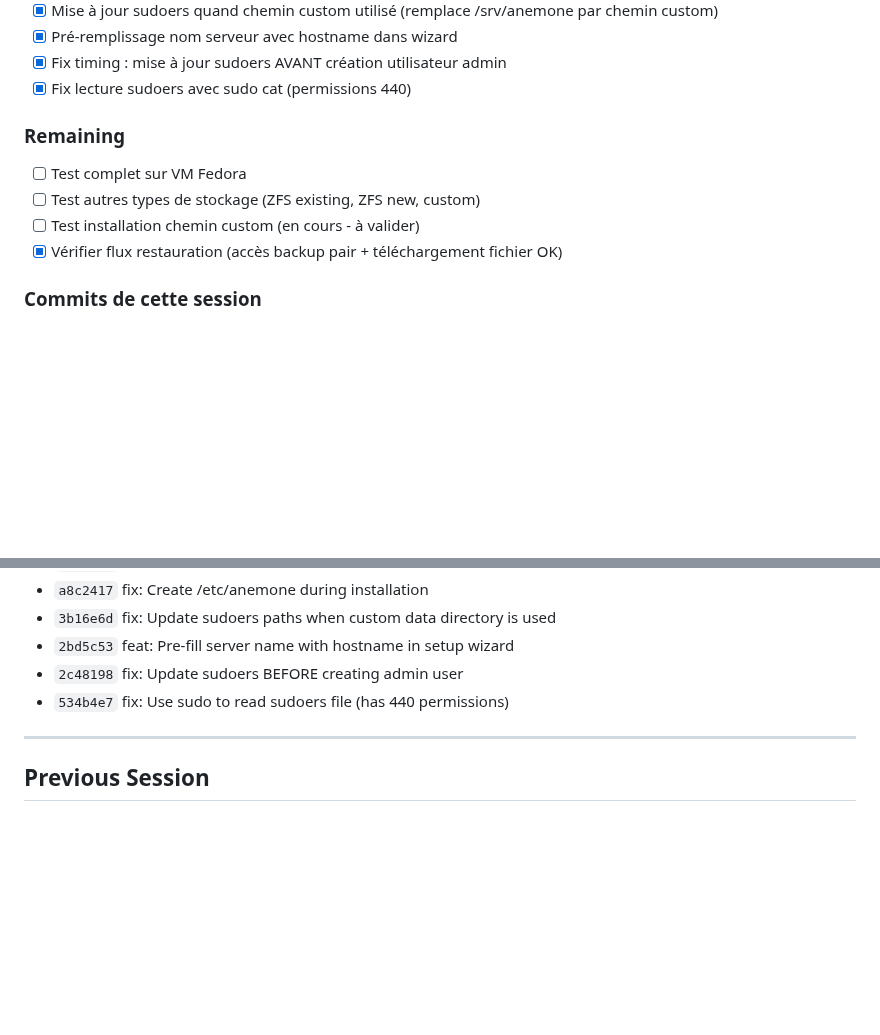
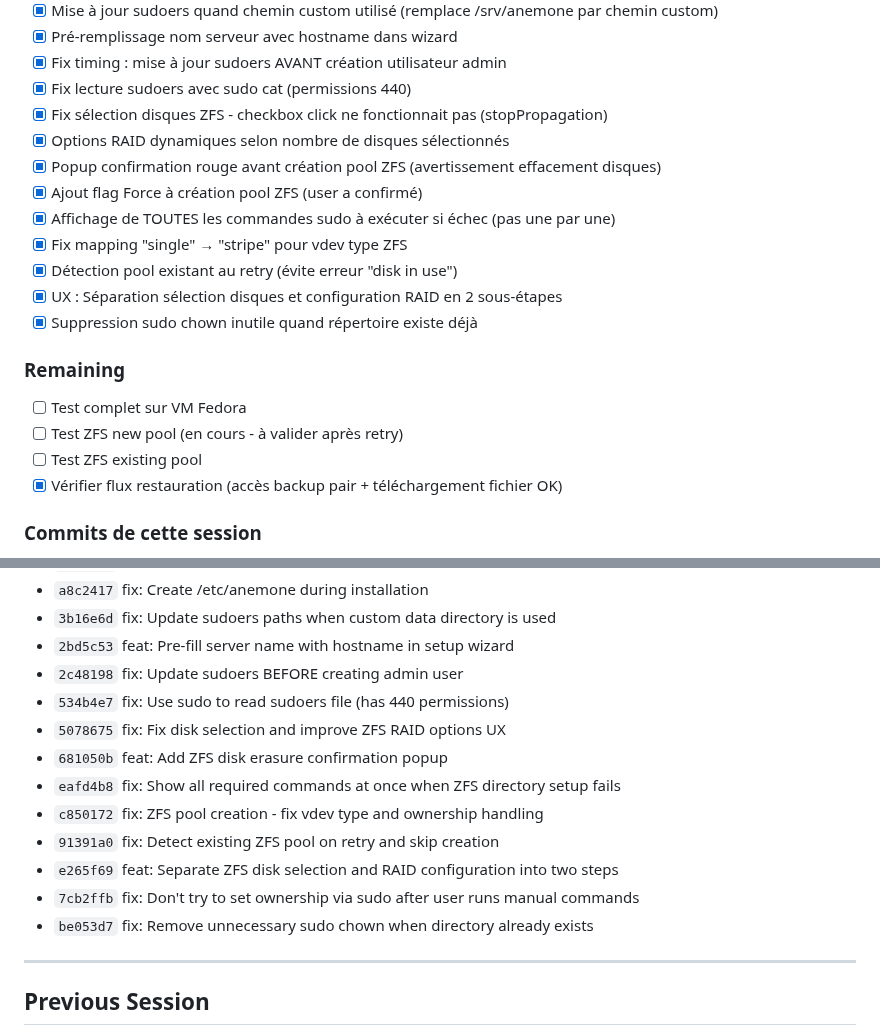
Before and after one commit to juste-un-gars/anemone, a Markdown page: SESSION_STATE.md, 2 parts joined by grey strips. Rendered like a GitHub page; blank space fills up the shorter version.

Commit message:
docs: Update SESSION_STATE.md with ZFS pool creation fixes

```diff
--- a/SESSION_STATE.md
+++ b/SESSION_STATE.md
@@ -41,11 +41,20 @@ Tests du setup wizard sur VM et corrections de bugs chemins personnalisés.
 - [x] Pré-remplissage nom serveur avec hostname dans wizard
 - [x] Fix timing : mise à jour sudoers AVANT création utilisateur admin
 - [x] Fix lecture sudoers avec sudo cat (permissions 440)
+- [x] Fix sélection disques ZFS - checkbox click ne fonctionnait pas (stopPropagation)
+- [x] Options RAID dynamiques selon nombre de disques sélectionnés
+- [x] Popup confirmation rouge avant création pool ZFS (avertissement effacement disques)
+- [x] Ajout flag Force à création pool ZFS (user a confirmé)
+- [x] Affichage de TOUTES les commandes sudo à exécuter si échec (pas une par une)
+- [x] Fix mapping "single" → "stripe" pour vdev type ZFS
+- [x] Détection pool existant au retry (évite erreur "disk in use")
+- [x] UX : Séparation sélection disques et configuration RAID en 2 sous-étapes
+- [x] Suppression sudo chown inutile quand répertoire existe déjà
 
 ### Remaining
 - [ ] Test complet sur VM Fedora
-- [ ] Test autres types de stockage (ZFS existing, ZFS new, custom)
-- [ ] Test installation chemin custom (en cours - à valider)
+- [ ] Test ZFS new pool (en cours - à valider après retry)
+- [ ] Test ZFS existing pool
 - [x] Vérifier flux restauration (accès backup pair + téléchargement fichier OK)
 
 ### Commits de cette session
@@ -61,6 +70,14 @@ Tests du setup wizard sur VM et corrections de bugs chemins personnalisés.
 - `2bd5c53` feat: Pre-fill server name with hostname in setup wizard
 - `2c48198` fix: Update sudoers BEFORE creating admin user
 - `534b4e7` fix: Use sudo to read sudoers file (has 440 permissions)
+- `5078675` fix: Fix disk selection and improve ZFS RAID options UX
+- `681050b` feat: Add ZFS disk erasure confirmation popup
+- `eafd4b8` fix: Show all required commands at once when ZFS directory setup fails
+- `c850172` fix: ZFS pool creation - fix vdev type and ownership handling
+- `91391a0` fix: Detect existing ZFS pool on retry and skip creation
+- `e265f69` feat: Separate ZFS disk selection and RAID configuration into two steps
+- `7cb2ffb` fix: Don't try to set ownership via sudo after user runs manual commands
+- `be053d7` fix: Remove unnecessary sudo chown when directory already exists
 
 ---
 
```
